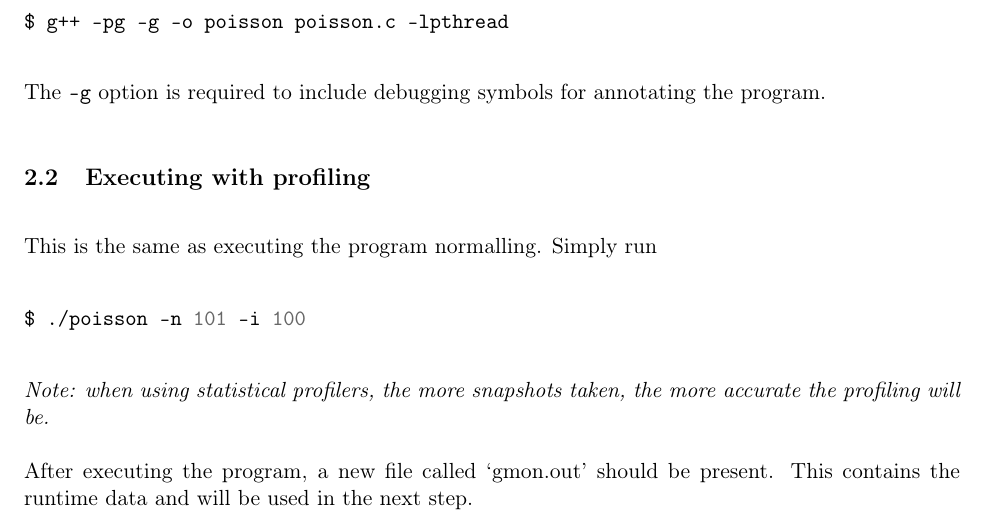
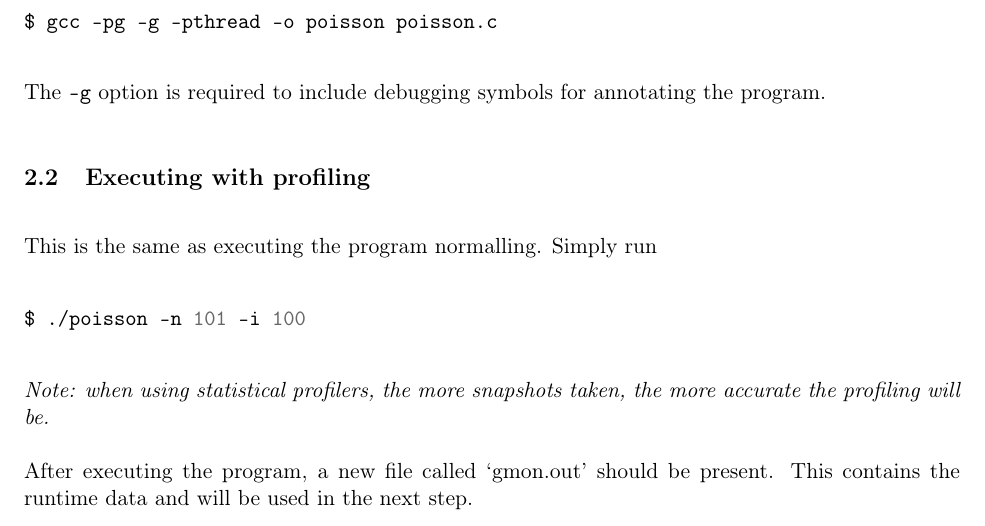
Before and after one commit to jaxsonpd/poisson-solver, a LaTeX document (doc/lab2-profiling/profiling.tex): part of page 2 of 3, cut so that both start at the same text. Compiled offline with pdfLaTeX.

Commit message:
Fix gcc command for compiling with profiling

```diff
--- a/doc/lab2-profiling/profiling.tex
+++ b/doc/lab2-profiling/profiling.tex
@@ -83,7 +83,7 @@ So following this, we could modify the compilation command for the poisson
 program to be:
 %
 \begin{minted}{shell}
-$ g++ -pg -g -o poisson poisson.c -lpthread
+$ gcc -pg -g -pthread -o poisson poisson.c
 \end{minted}
 %
 The \texttt{-g} option is required to include debugging symbols for annotating the program.
```
Also changed, not shown: doc/lab2-profiling/profiling.pdf.
